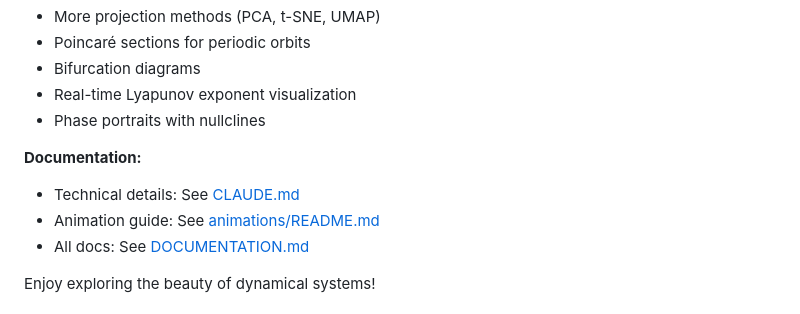
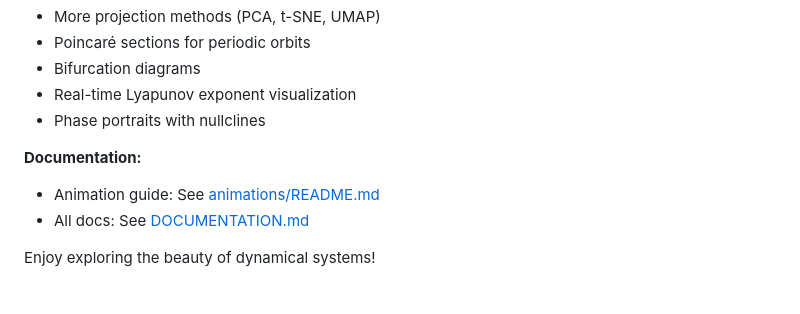
Before and after one commit to nonarine/diffeq-flow, a Markdown page: README.md, the part around the change. Rendered like a GitHub page.

Commit message:
remove reference to CLAUDE.md since it's gitignored

```diff
--- a/README.md
+++ b/README.md
@@ -221,7 +221,6 @@ dw/dt = z
 - Phase portraits with nullclines
 
 **Documentation:**
-- Technical details: See [CLAUDE.md](./CLAUDE.md)
 - Animation guide: See [animations/README.md](./animations/README.md)
 - All docs: See [DOCUMENTATION.md](./DOCUMENTATION.md)
 
```
